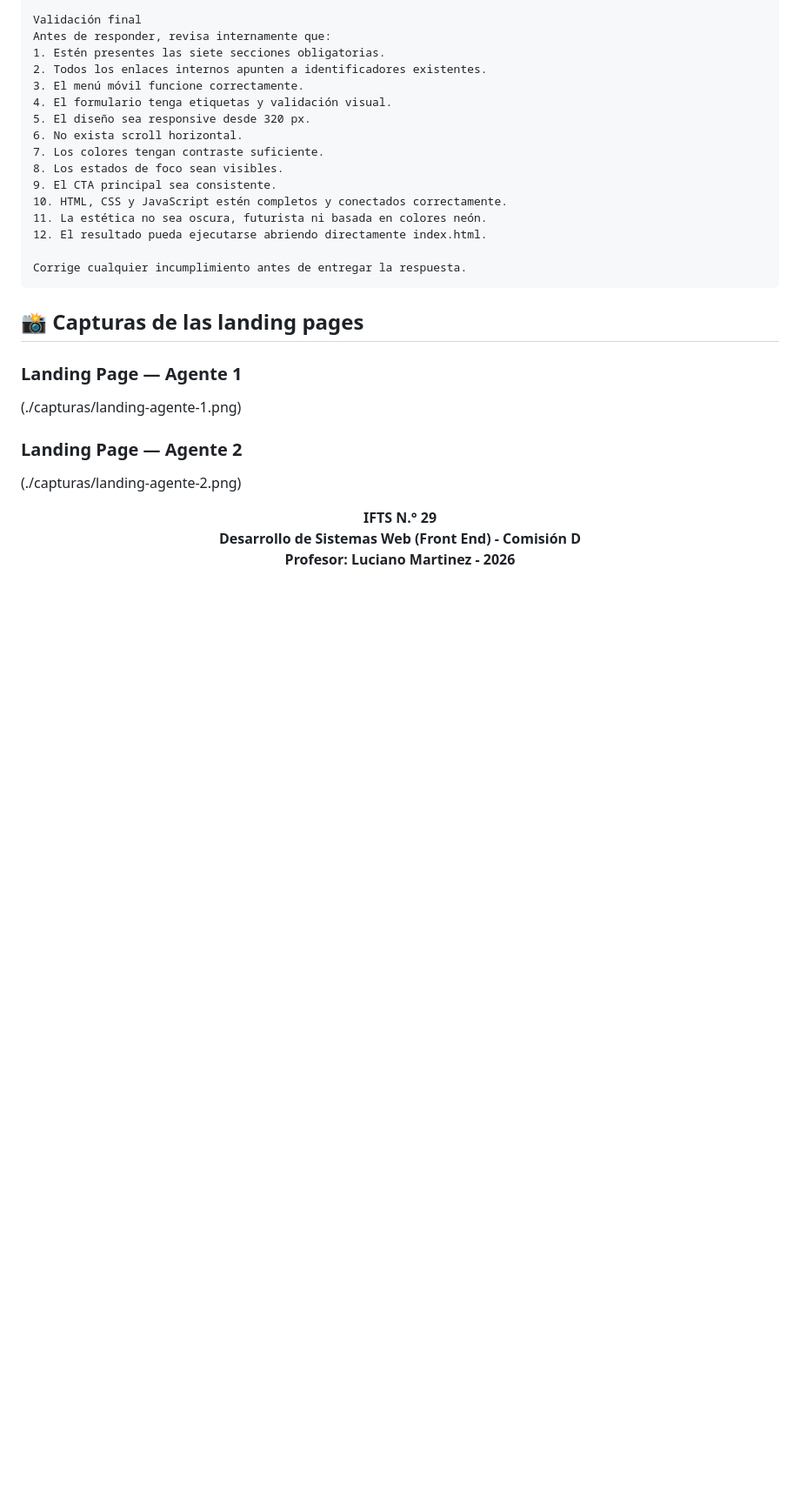
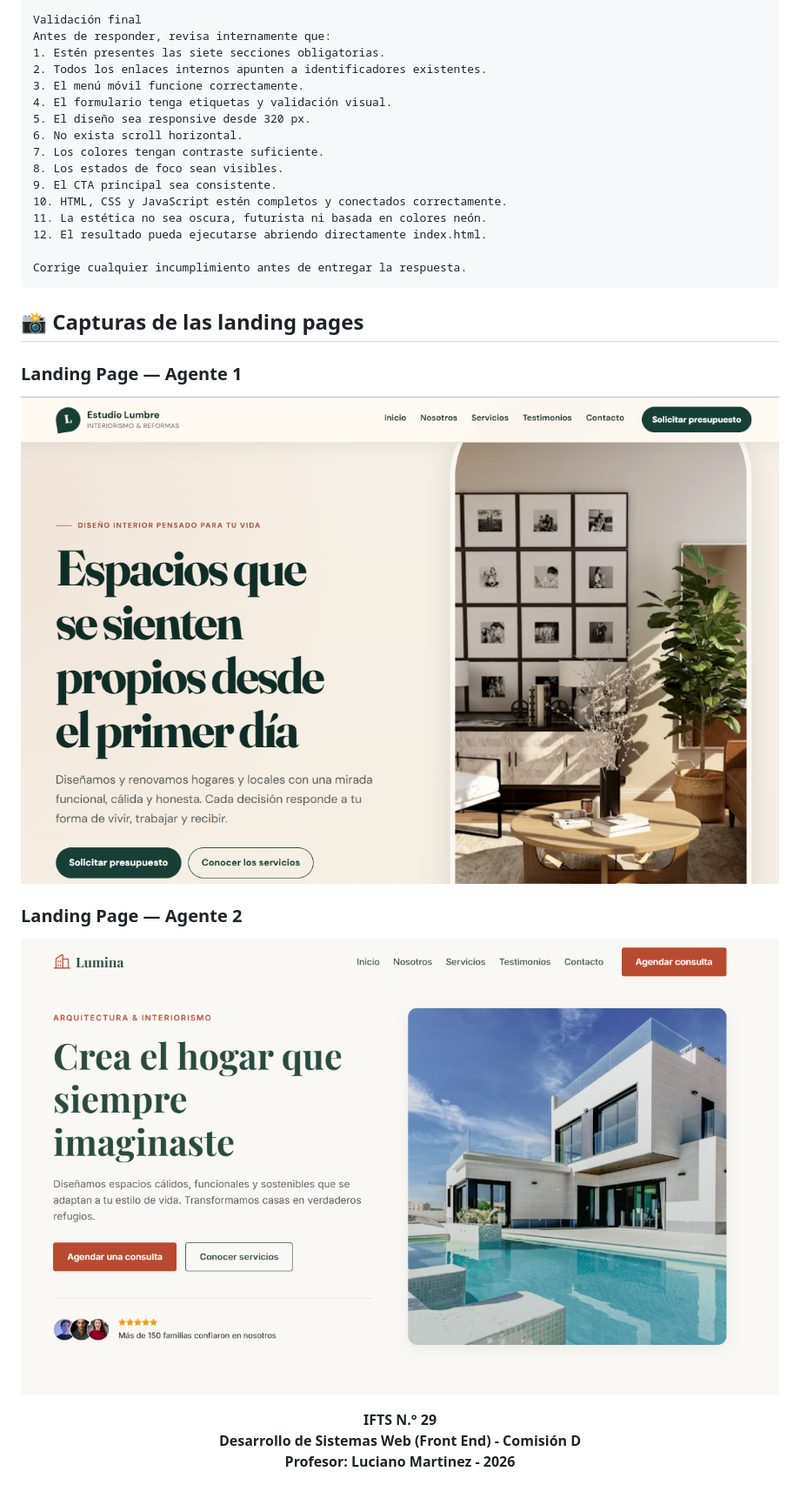
Before and after one commit to Molly-ibanez/PFO2-FrontEnd-PromptEngineering, a Markdown page: README.md, the part around the change. Shown: that part at 87% size. Rendered like a GitHub page; pictures changed too: capturas/landing-agente-2.png; folded sections open; blank space fills up the shorter version.

Commit message:
modificaciones en el readme

```diff
--- a/README.md
+++ b/README.md
@@ -344,12 +344,12 @@ Corrige cualquier incumplimiento antes de entregar la respuesta.
 ## 📸 Capturas de las landing pages
 
 ### Landing Page — Agente 1
-(./capturas/landing-agente-1.png)
+![Captura de la landing page generada por el Agente 1](./capturas/landing-agente-1.png)
 
 
 ### Landing Page — Agente 2
 
-(./capturas/landing-agente-2.png)
+![Captura de la landing page generada por el Agente 2](./capturas/landing-agente-2.png)
 
 <div align="center">
 
```
Also changed, not shown: capturas/portada.png (deleted).
